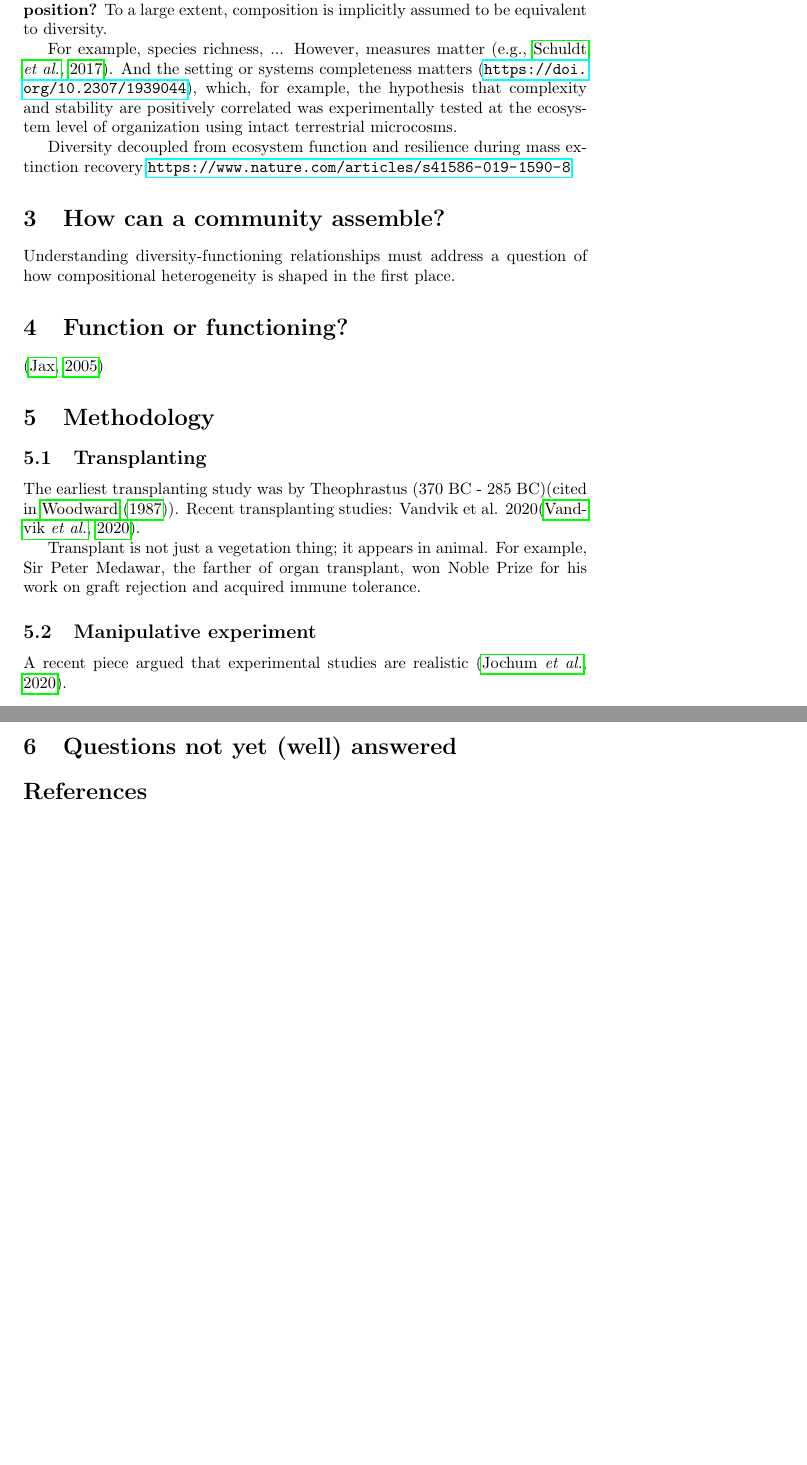
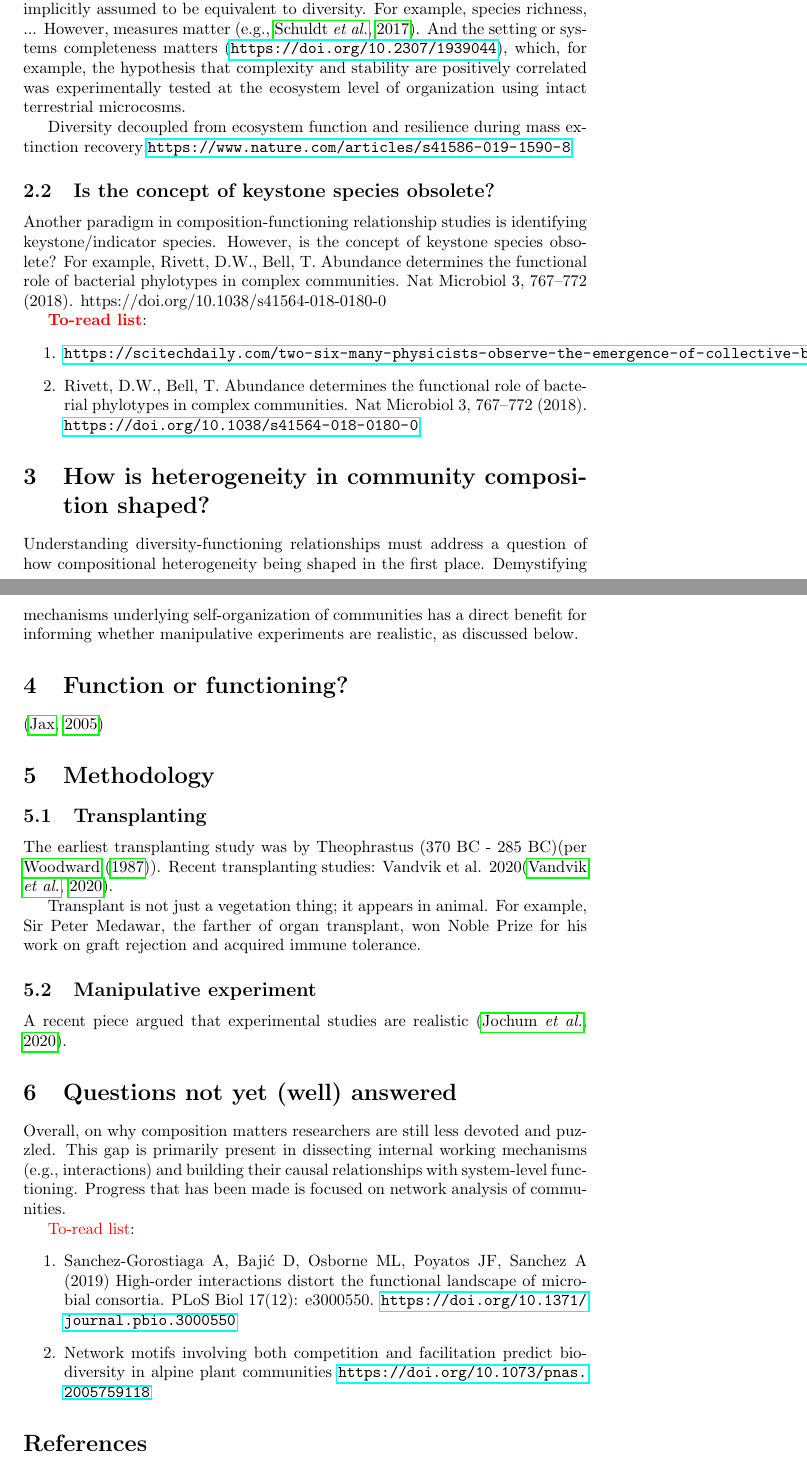
Before and after one commit to bioatmosphere/microbiome-climate-gradient, a LaTeX document (writing/blog_composition_functioning.tex): two parts of pages 2 and 3 of 3 before the commit and two parts of pages 2 and 3 of 4 after it, joined at a grey line, cut so that both start at the same text, the shorter picture padded with empty space. Compiled offline with pdfLaTeX.

Commit message:
blog.tex

```diff
--- a/writing/blog_composition_functioning.tex
+++ b/writing/blog_composition_functioning.tex
@@ -31,21 +32,33 @@ Transition to studying natural diversity \citep{levin1999fragile}. Studies by Ti
 
 
 \section{What are the mechanisms of composition influencing functioning?}
-Or how many mechanisms or hypotheses have been identified? Or are there any theories of diversity-functioning relationships? (as per the talk by Peter Reich \url{http://ieg4.rccc.ou.edu/seminar/video/2780a177-f3fa-4fbf-9fae-5e5f7d5c6c46.html} and a recent piece \citep{dunn2019biodiversity}). To address this grand issue, \textbf{a question should be answered in the first place is: how to quantify composition?} To a large extent, composition is implicitly assumed to be equivalent to diversity.
-
-For example, species richness, ... However, measures matter (e.g., \citealp{schuldt2017belowground}). And the setting or systems completeness matters (\url{https://doi.org/10.2307/1939044}), which, for example, the hypothesis that complexity and stability are positively correlated was experimentally tested at the ecosystem level of organization using intact terrestrial microcosms.
+Or how many mechanisms, hypotheses, and/or theories have been proposed? Or are there any real theories of diversity-functioning relationships? (as per the talk by Peter Reich \url{http://ieg4.rccc.ou.edu/seminar/video/2780a177-f3fa-4fbf-9fae-5e5f7d5c6c46.html} and a recent piece \citep{dunn2019biodiversity}).
+\subsection{How to quantify composition?}
+To address this grand issue, \textbf{a question should be answered in the first place is: how to quantify composition?}
+To a large extent, composition is implicitly assumed to be equivalent to diversity. For example, species richness, ... However, measures matter (e.g., \citealp{schuldt2017belowground}). And the setting or systems completeness matters (\url{https://doi.org/10.2307/1939044}), which, for example, the hypothesis that complexity and stability are positively correlated was experimentally tested at the ecosystem level of organization using intact terrestrial microcosms.
 
 Diversity decoupled from ecosystem function and resilience during mass extinction recovery:\url{https://www.nature.com/articles/s41586-019-1590-8}
 
-\section{How can a community assemble?}
-Understanding diversity-functioning relationships must address a question of how compositional heterogeneity is shaped in the first place.
+\subsection{Is the concept of keystone species obsolete?}
+Another paradigm in composition-functioning relationship studies is identifying keystone/indicator species. However, is the concept of keystone species obsolete? For example, Rivett, D.W., Bell, T. Abundance determines the functional role of bacterial phylotypes in complex communities. Nat Microbiol 3, 767–772 (2018). https://doi.org/10.1038/s41564-018-0180-0
+
+\textcolor{red}{\textbf{To-read list}}:
+\begin{enumerate}
+\item \url{https://scitechdaily.com/two-six-many-physicists-observe-the-emergence-of-collective-behavior/}
+\item Rivett, D.W., Bell, T. Abundance determines the functional role of bacterial phylotypes in complex communities. Nat Microbiol 3, 767–772 (2018). \url{https://doi.org/10.1038/s41564-018-0180-0}
+\end{enumerate}
+
+
+\section{How is heterogeneity in community composition shaped?}
+Understanding diversity-functioning relationships must address a question of how compositional heterogeneity being shaped in the first place. Demystifying mechanisms underlying self-organization of communities has a direct benefit for informing whether manipulative experiments are realistic, as discussed below.
+
 
 \section{Function or functioning?}
 \citep{jax2005function}
 
 \section{Methodology}
 \subsection{Transplanting}
-The earliest transplanting study was by Theophrastus (370 BC - 285 BC)(cited in \citet{woodward1987climate}). Recent transplanting studies: Vandvik et al. 2020\citep{vandvik2020biotic}.
+The earliest transplanting study was by Theophrastus (370 BC - 285 BC)(per \citet{woodward1987climate}). Recent transplanting studies: Vandvik et al. 2020\citep{vandvik2020biotic}.
 
 Transplant is not just a vegetation thing; it appears in animal. For example, Sir Peter Medawar, the farther of organ transplant, won Noble Prize for his work on graft rejection and acquired immune tolerance.
 
@@ -53,6 +66,13 @@ Transplant is not just a vegetation thing; it appears in animal. For example, Si
 A recent piece argued that experimental studies are realistic \citep{jochum2020results}.
 
 \section{Questions not yet (well) answered}
+Overall, on why composition matters researchers are still less devoted and puzzled. This gap is primarily present in dissecting internal working mechanisms (e.g., interactions) and building their causal relationships with system-level functioning. Progress that has been made is focused on network analysis of communities.
+
+\textcolor{red}{To-read list}:
+\begin{enumerate}
+\item Sanchez-Gorostiaga A, Bajić D, Osborne ML, Poyatos JF, Sanchez A (2019) High-order interactions distort the functional landscape of microbial consortia. PLoS Biol 17(12): e3000550. \url{https://doi.org/10.1371/journal.pbio.3000550}
+\item Network motifs involving both competition and facilitation predict biodiversity in alpine plant communities \url{https://doi.org/10.1073/pnas.2005759118}
+\end{enumerate}
 
 \bibliographystyle{authordate1}
 \bibliography{references}
```
Also changed, not shown: writing/blog_composition_functioning.tex (19 more changed lines).
